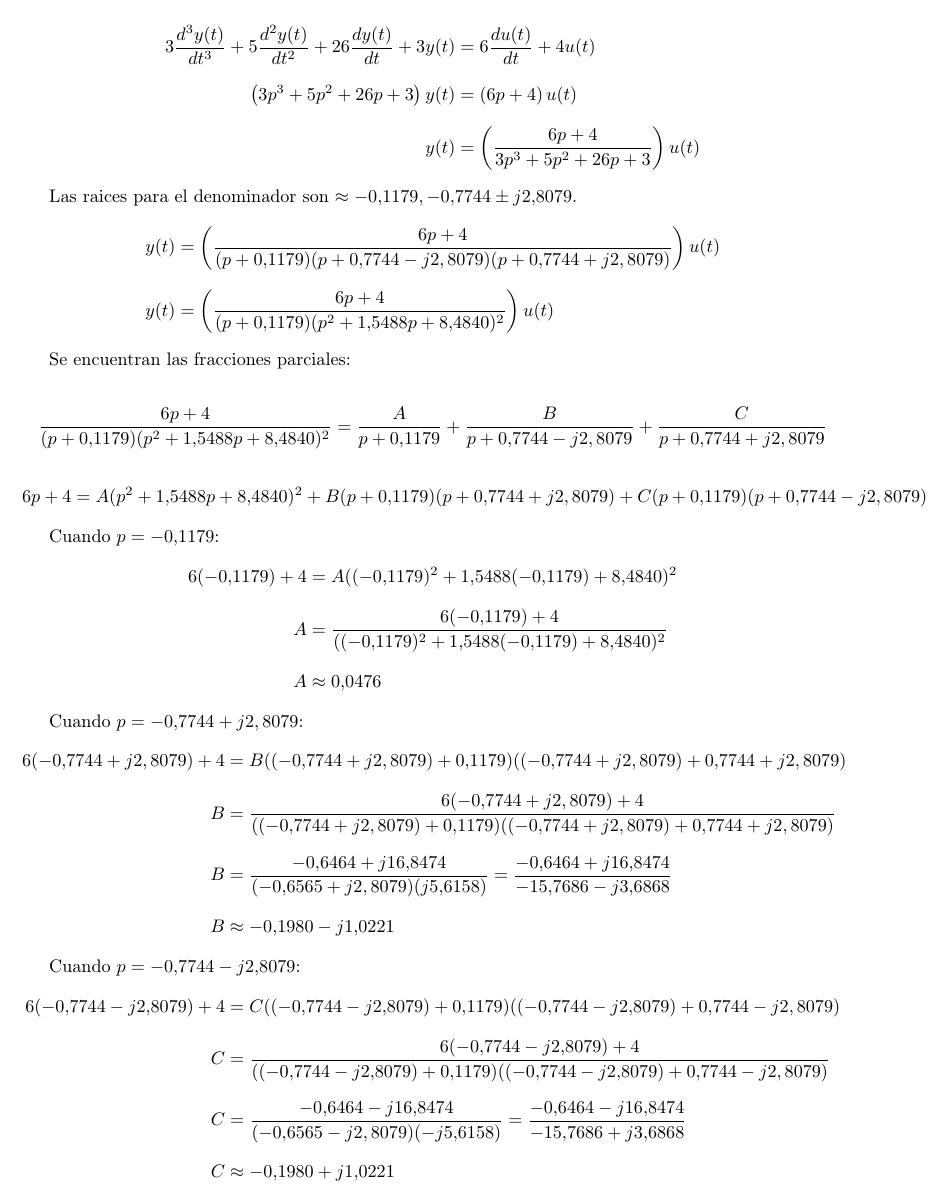
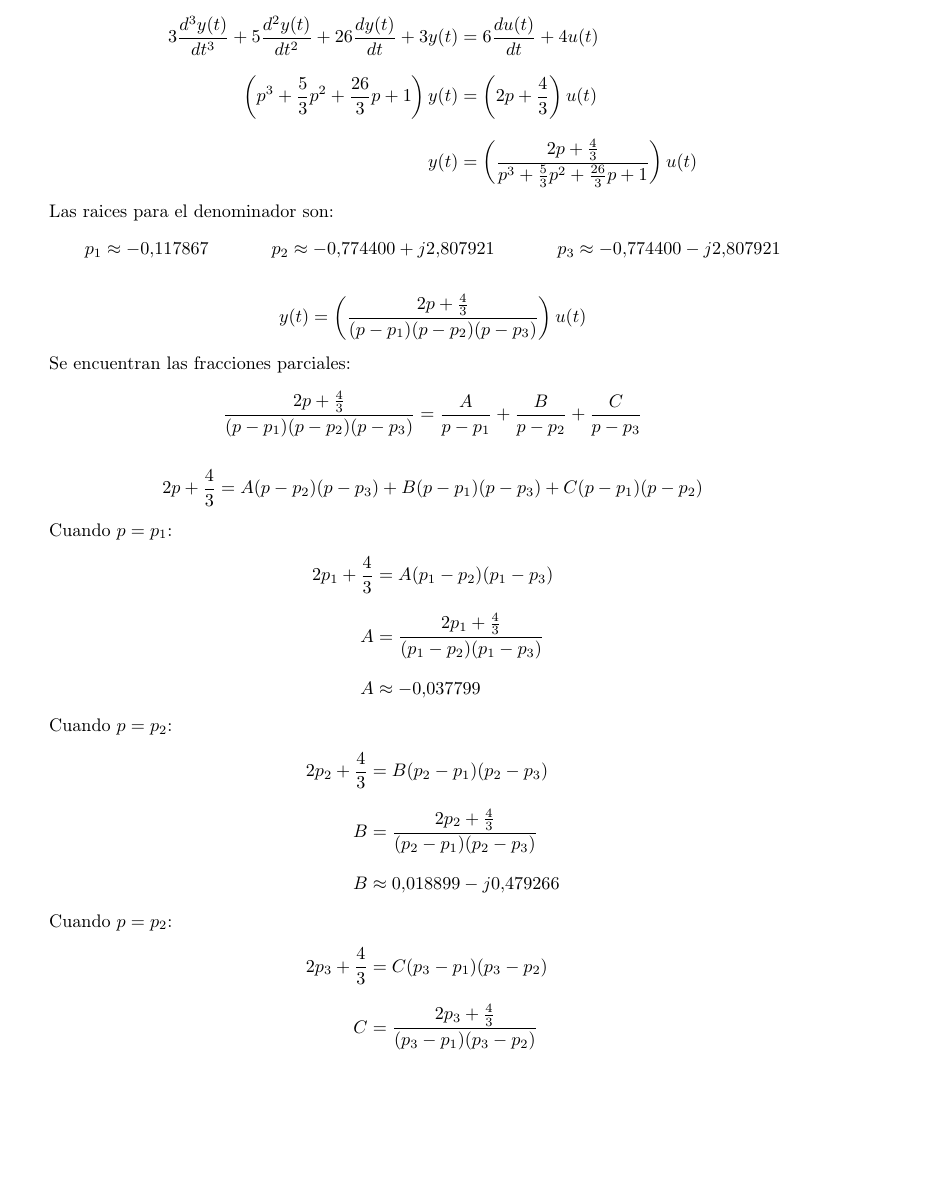
Before and after one commit to emilio93/ie409, a LaTeX problem sheet (tarea2/tarea2.tex, which reads tarea2/parte2/primero.tex): part of page 6 of 8, cut so that both start at the same text, the shorter picture padded with empty space. Compiled offline with pdfLaTeX.

Commit message:
correcciones tarea2

```diff
--- a/tarea2/parte2/primero.tex
+++ b/tarea2/parte2/primero.tex
@@ -8,83 +8,73 @@
   + 4u(t)
   \\
   \left(
-    3p^3 + 5 p^2 + 26 p + 3
+    p^3 + \frac{5}{3} p^2 + \frac{26}{3} p + 1
   \right) y(t)
   &= \left(
-    6p + 4
+    2p + \frac{4}{3}
   \right) u(t)
   \\
-  y(t) &= \left( \frac{6p + 4}{3p^3 + 5 p^2 + 26 p + 3} \right) u(t)
+  y(t) &= \left( \frac{2p + \frac{4}{3}}{p^3 + \frac{5}{3} p^2 + \frac{26}{3} p + 1} \right) u(t)
 \end{align*}
 
-Las raices para el denominador son $\approx -0.1179,  -0.7744\pm j2.8079$.
+Las raices para el denominador son:
 \begin{align*}
-  y(t) &= \left( \frac{6p + 4}{(p+0.1179)(p+0.7744-j2,8079)(p+0.7744+j2,8079)} \right) u(t)
-  \\
-  y(t) &= \left( \frac{6p + 4}{(p+0.1179)(p^2+1.5488p+8.4840)^2} \right) u(t)
+  p_1 &\approx -0.117867 &
+  p_2 &\approx -0.774400 + j2.807921 &
+  p_3 &\approx -0.774400 - j2.807921
+\end{align*}
+\begin{align*}
+  y(t) &= \left( \frac{2p + \frac{4}{3}}{(p-p_1)(p-p_2)(p-p_3)} \right) u(t)
 \end{align*}
 
 Se encuentran las fracciones parciales:
-
 \begin{align*}
-  \frac{6p + 4}{(p+0.1179)(p^2+1.5488p+8.4840)^2}
-  &= \frac{A}{p+0.1179} + \frac{B}{p+0.7744-j2,8079} + \frac{C}{p+0.7744+j2,8079}
+  \frac{2p + \frac{4}{3}}{(p-p_1)(p-p_2)(p-p_3)}
+  &= \frac{A}{p-p_1} + \frac{B}{p-p_2} + \frac{C}{p-p_3}
 \end{align*}
 \begin{align*}
-  6p + 4
-  &= A (p^2+1.5488p+8.4840)^2
-  + B (p+0.1179)(p+0.7744+j2,8079)
-  + C (p+0.1179)(p+0.7744-j2,8079)
+  2p + \frac{4}{3}
+  &= A (p-p_2)(p-p_3)
+  + B (p-p_1)(p-p_3)
+  + C (p-p_1)(p-p_2)
 \end{align*}
 
-Cuando $p=-0.1179$:
+Cuando $p=p_1$:
 \begin{align*}
-  6(-0.1179) + 4
-  &= A ((-0.1179)^2+1.5488(-0.1179)+8.4840)^2
+  2p_1 + \frac{4}{3}
+  &= A (p_1-p_2)(p_1-p_3)
   \\
-  A &= \frac{6(-0.1179) + 4}{((-0.1179)^2+1.5488(-0.1179)+8.4840)^2}
+  A &= \frac{2p_1 + \frac{4}{3}}{(p_1-p_2)(p_1-p_3)}
   \\
-  A &\approx 0.0476
+  A &\approx -0.037799
 \end{align*}
 
-Cuando $p=-0.7744+j2,8079$:
+Cuando $p=p_2$:
 \begin{align*}
-  6(-0.7744+j2,8079) + 4
-  &= B ((-0.7744+j2,8079)+0.1179)((-0.7744+j2,8079)+0.7744+j2,8079)
+  2p_2 + \frac{4}{3}
+  &= B (p_2-p_1)(p_2-p_3)
   \\
-  B &= \frac{6(-0.7744+j2,8079) + 4}
-  {((-0.7744+j2,8079)+0.1179)((-0.7744+j2,8079)+0.7744+j2,8079)}
+  B &= \frac{2p_2 + \frac{4}{3}}{(p_2-p_1)(p_2-p_3)}
   \\
-  B &= \frac{-0.6464+j16.8474}
-  {(-0.6565+j2,8079)(j5.6158)}
-  = \frac{-0.6464+j16.8474}
-  {-15.7686-j3.6868}
-  \\
-  B &\approx -0.1980-j1.0221
+  B &\approx 0.018899-j0.479266
 \end{align*}
 
-Cuando $p=-0.7744-j2.8079$:
+Cuando $p=p_2$:
 \begin{align*}
-  6(-0.7744-j2.8079) + 4
-  &= C ((-0.7744-j2.8079)+0.1179)((-0.7744-j2.8079)+0.7744-j2,8079)
+  2p_3 + \frac{4}{3}
+  &= C (p_3-p_1)(p_3-p_2)
   \\
-  C &= \frac{6(-0.7744-j2.8079) + 4}
-  {((-0.7744-j2.8079)+0.1179)((-0.7744-j2.8079)+0.7744-j2,8079)}
+  C &= \frac{2p_3 + \frac{4}{3}}{(p_3-p_1)(p_3-p_2)}
   \\
-  C &= \frac{-0.6464-j16.8474}
-  {(-0.6565-j2,8079)(-j5.6158)}
-  = \frac{-0.6464-j16.8474}
-  {-15.7686+j3.6868}
-  \\
-  C &\approx -0.1980+j1.0221
+  C &\approx 0.018899+j0.479266
 \end{align*}
 
 Entonces se tiene:
 \begin{align*}
-  y(t) &= \left(
-    \frac{0.0476}{p+0.1179}
-    + \frac{-0.1980-j1.0221}{p+0.7744-j2,8079}
-    + \frac{-0.1980+j1.0221}{p+0.7744+j2,8079}
+  y(t) &\approx \left(
+    \frac{-0.037799}{p + 0.117867}
+    + \frac{0.018899 - j0.479266}{p + 0.774400 - j2.807921}
+    + \frac{0.018899 + j0.479266}{p + 0.774400 + j2.807921}
   \right) u(t)
 \end{align*}
 
@@ -94,7 +85,9 @@ Se asignan las variables de estado:
   \\
-  x_2 &= \frac{1}{p+0.7744-j2,8079}u \Rightarrow \dot{x}_2 = -(0.7744-j2,8079)x_2 + u
+  x_2 &\approx \frac{1}{p + 0.774400 - j2.807921}u
+  \Rightarrow \dot{x}_2 \approx -(0.774400 - j2.807921)x_2 + u
   \\
-  x_3 &= \frac{1}{p+0.7744+j2,8079}u \Rightarrow \dot{x}_3 = -(0.7744+j2,8079)x_3 + u
+  x_3 &\approx \frac{1}{p + 0.774400 + j2.807921}u
+  \Rightarrow \dot{x}_3 \approx -(0.774400 + j2.807921)x_3 + u
 \end{align*}
 
 \usubsubsection{Modelo en Variables de Estado}
```
Also changed, not shown: tarea2/parte1.1/3-ecuaciones-sistema.tex (+1 -1 lines), tarea2/parte1.1/4-ecuaciones-estados-derivados.tex (+2 -2 lines), tarea2/parte1.1/6-mve.tex (+1 -1 lines), tarea2/parte2/segundo.tex (+5 -1 lines), tarea2/parte2/primero.tex (21 more changed lines).
